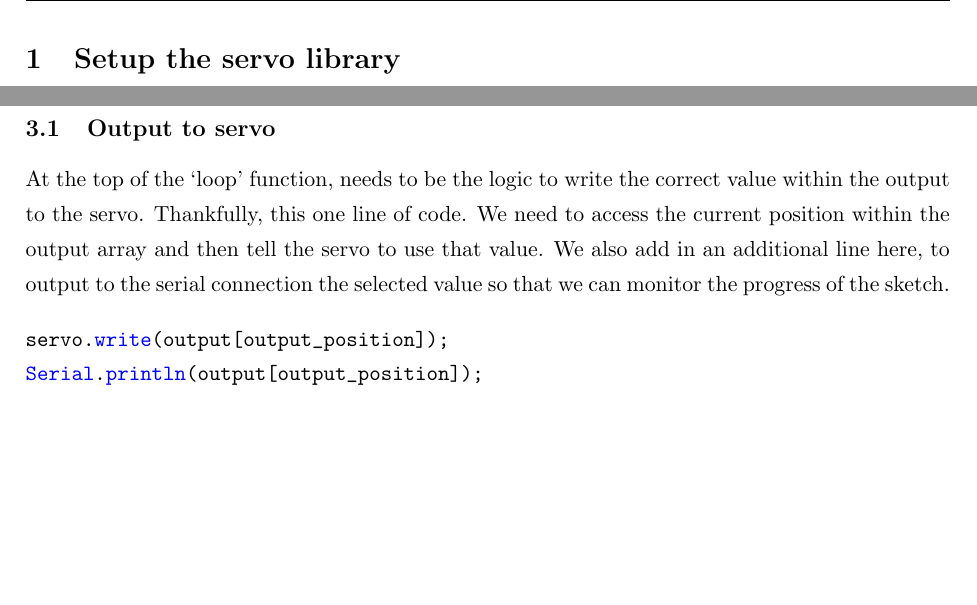
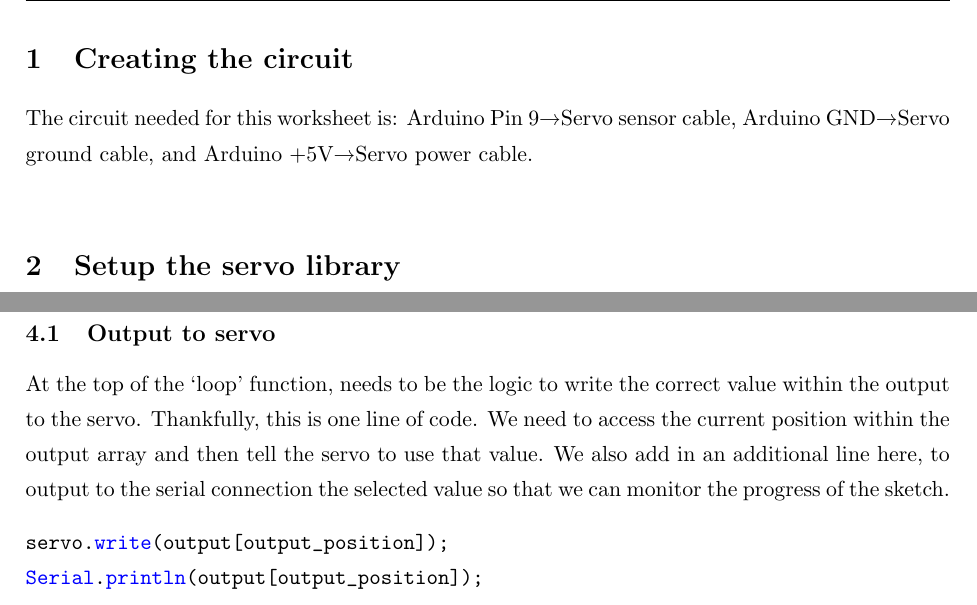
Before and after one commit to dsbrennan/mac-233-arduino-labs, a LaTeX document (lab-3-servo/docs/lab-3-servo.tex): two parts of pages 2 and 3 of 4, joined at a grey line, cut at the place of the change, the shorter picture padded with empty space. Compiled offline with pdfLaTeX.

Commit message:
Include circuit wiring

```diff
--- a/lab-3-servo/docs/lab-3-servo.tex
+++ b/lab-3-servo/docs/lab-3-servo.tex
@@ -37,6 +37,9 @@ On an Arduino there is an inbuilt Servo library that encapsulates the PWM comple
 
 \noindent
 A servo has three wires coming out of it: a \textit{power} cable, a \textit{ground} cable, and a \textit{signal} cable. The power cable is usually red, the ground cable is usually black or brown, and the signal cable is usually white or orange.
+
+\section{Creating the circuit}
+The circuit needed for this worksheet is: Arduino Pin 9\textrightarrow Servo sensor cable, Arduino GND\textrightarrow Servo ground cable, and Arduino +5V\textrightarrow Servo power cable.\\
 
 \section{Setup the servo library}
 The first thing we need to do is create a blank sketch, this is done by opening Arduino IDE, going to `File'\textrightarrow `Examples'\textrightarrow `01.Basics'\textrightarrow `BareMinimum'. Once this has opened, we can now setup the Servo library.\\
@@ -80,7 +83,7 @@ In the global scope, we have setup the servo library, but we now need to configu
 Now that we have the setup function sorted, we can concentrate on the loop function. Within the loop function, there are three major steps: 1 - write the correct value to the servo, 2 - determine the next position in the `output' array, 3 - wait two seconds before the next iteration. The code in the following sections, needs to go into the `loop' function.\\
 
 \subsection{Output to servo}
-At the top of the `loop' function, needs to be the logic to write the correct value within the output to the servo. Thankfully, this one line of code. We need to access the current position within the output array and then tell the servo to use that value. We also add in an additional line here, to output to the serial connection the selected value so that we can monitor the progress of the sketch.\\
+At the top of the `loop' function, needs to be the logic to write the correct value within the output to the servo. Thankfully, this is one line of code. We need to access the current position within the output array and then tell the servo to use that value. We also add in an additional line here, to output to the serial connection the selected value so that we can monitor the progress of the sketch.\\
 
 \vspace{-1.75em}
 \inputminted{arduino}{./src/6-loop-write.txt}
```
Also changed, not shown: lab-3-servo/docs/lab-3-servo.pdf, lab-3-servo/docs/lab-3-servo.tex (2 more changed lines).
